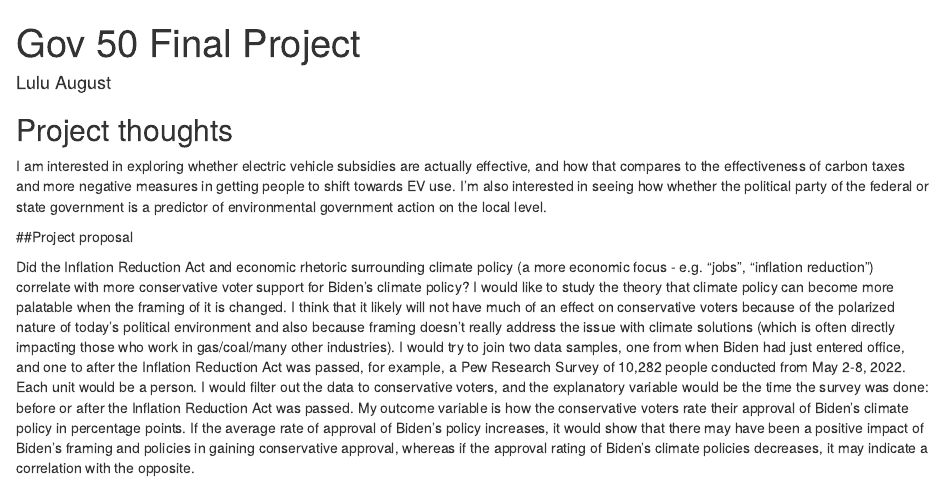
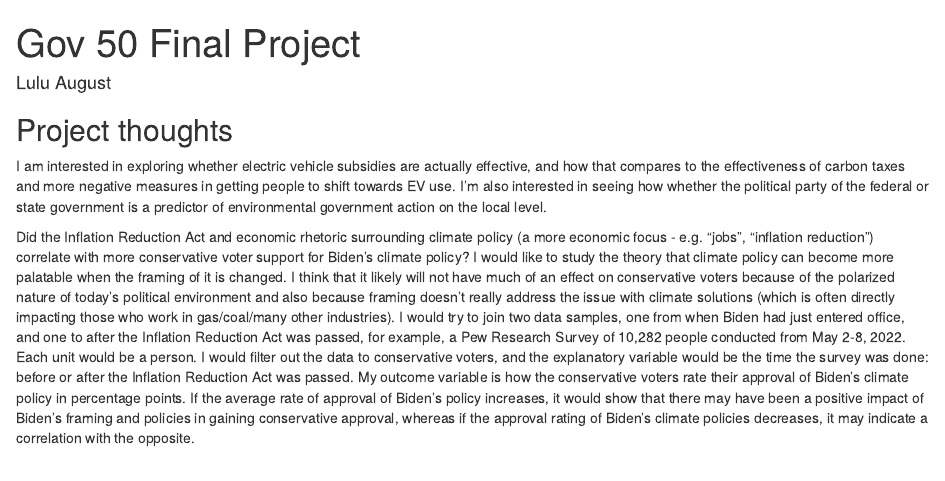
Before and after one commit to LuluAugust/gov50-final-project, an R Markdown document (index.Rmd): the page in a window 1100 px wide, from its top. Rendered offline with R 4.5, knitr and Pandoc, with nearby package versions; drawn as R Markdown's standard HTML page in place of the format the file asks for.

Commit message:
Wrote project proposal under project thoughts now since it wasn't working before

```diff
--- a/index.Rmd
+++ b/index.Rmd
@@ -13,6 +13,4 @@ output:
 
 I am interested in exploring whether electric vehicle subsidies are actually effective, and how that compares to the effectiveness of carbon taxes and more negative measures in getting people to shift towards EV use. I'm also interested in seeing how whether the political party of the federal or state government is a predictor of environmental government action on the local level.
 
-##Project proposal
-
 Did the Inflation Reduction Act and economic rhetoric surrounding climate policy (a more economic focus - e.g. “jobs”, “inflation reduction”) correlate with more conservative voter support for Biden’s climate policy? I would like to study the theory that climate policy can become more palatable when the framing of it is changed. I think that it likely will not have much of an effect on conservative voters because of the polarized nature of today’s political environment and also because framing doesn’t really address the issue with climate solutions (which is often directly impacting those who work in gas/coal/many other industries). I would try to join two data samples, one from when Biden had just entered office, and one to after the Inflation Reduction Act was passed, for example, a Pew Research Survey of 10,282 people conducted from May 2-8, 2022. Each unit would be a person. I would filter out the data to conservative voters, and the explanatory variable would be the time the survey was done: before or after the Inflation Reduction Act was passed. My outcome variable is how the conservative voters rate their approval of Biden’s climate policy in percentage points. If the average rate of approval of Biden’s policy increases, it would show that there may have been a positive impact of Biden’s framing and policies in gaining conservative approval, whereas if the approval rating of Biden’s climate policies decreases, it may indicate a correlation with the opposite.
```
